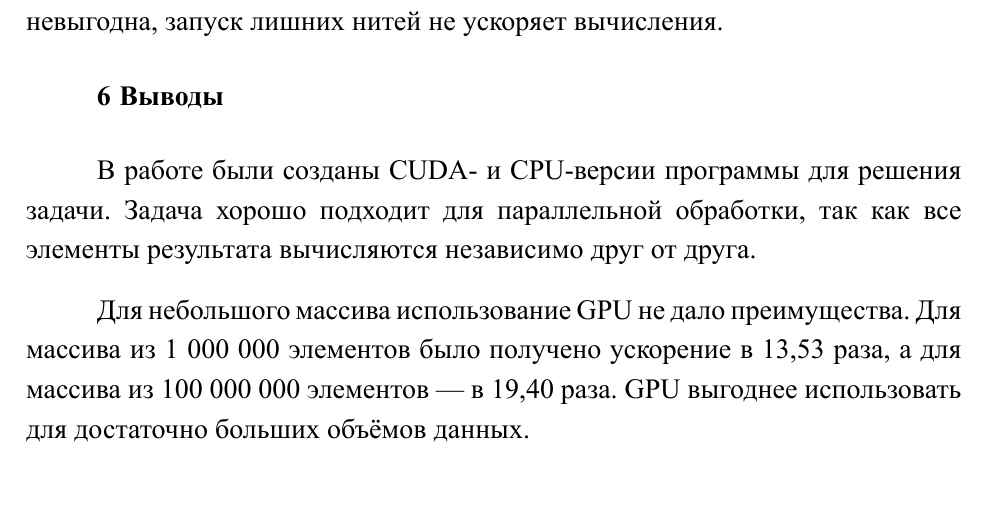
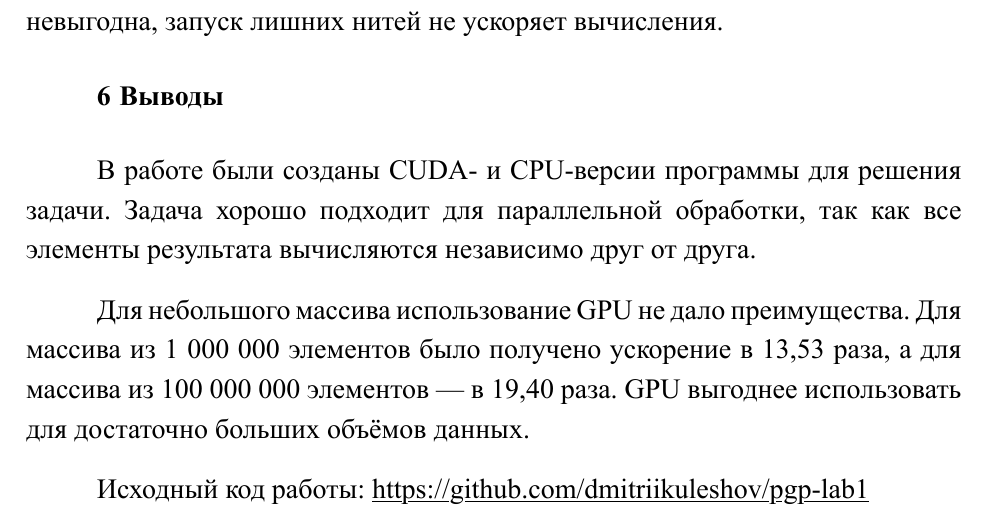
Before and after one commit to dmitriikuleshov/pgp-lab1, a Typst document (report/report.typ): part of page 6 of 6, cut so that both start at the same text. The pictures show the PDF file report/report.pdf that the author committed with the source.

Commit message:
pgp:1 added github link to report

```diff
--- a/report/report.typ
+++ b/report/report.typ
@@ -333,3 +333,9 @@ GPU не учитывается.
 1 000 000 элементов было получено ускорение в 13,53 раза, а для массива из
 100 000 000 элементов — в 19,40 раза. GPU выгоднее использовать
 для достаточно больших объёмов данных.
+
+
+
+Исходный код работы: #underline[
+  #link("https://github.com/dmitriikuleshov/pgp-lab1")[https://github.com/dmitriikuleshov/pgp-lab1]
+]
```
Also changed, not shown: report/report.pdf.
